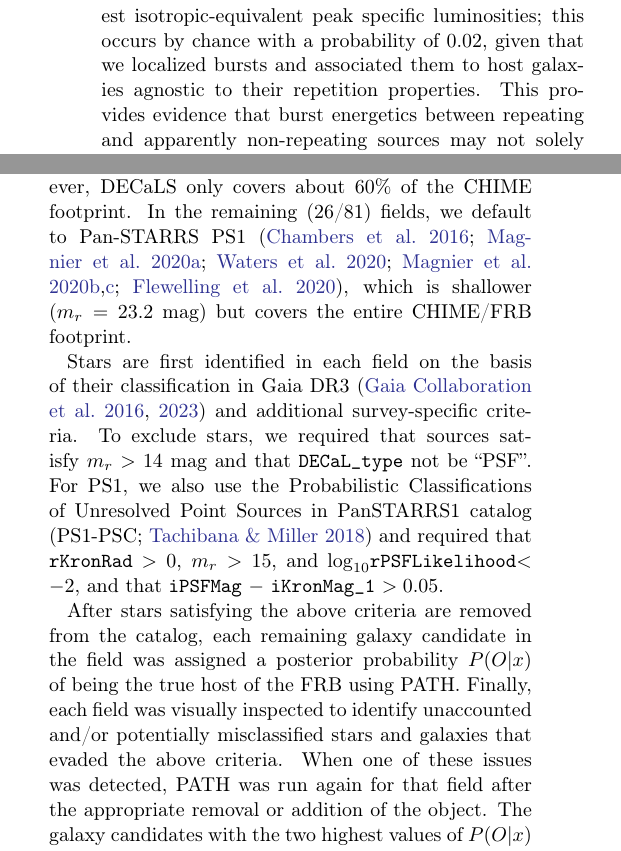
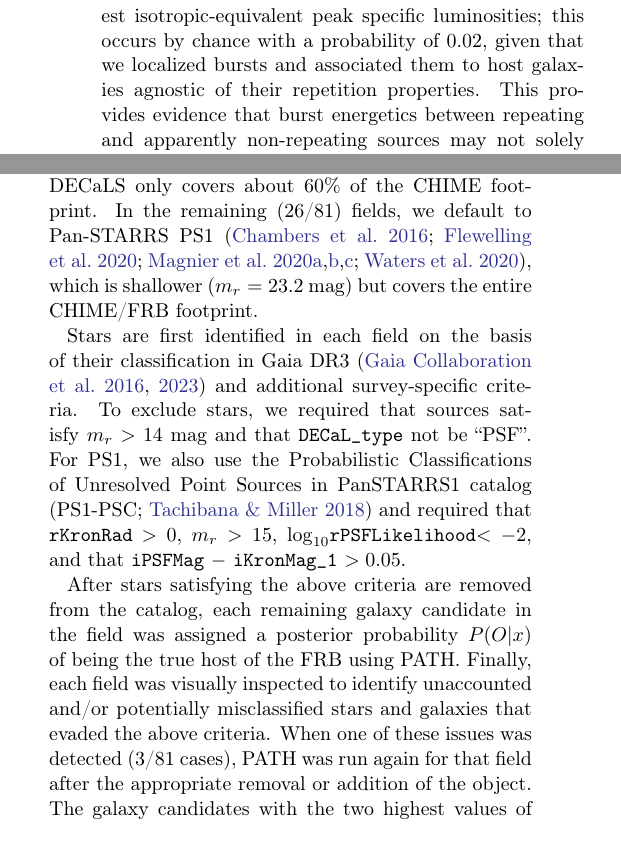
Before and after one commit to leungcalvin/kko_host_paper, a LaTeX paper (main.tex): two parts of the columns of pages 4 and 6 of 27, joined at a grey line, cut so that both start at the same text. Compiled offline with pdfLaTeX.

Commit message:
Updates from Overleaf

```diff
--- a/main.tex
+++ b/main.tex
@@ -241,7 +241,7 @@ Following the real-time detection and data capture, FRB candidates are confirmed
 
 In most but not all of these cases, data were also successfully captured at the KKO outrigger~\citep{lanman2024chime}, which was in a commissioning phase until about September 2023. Using the observing strategy developed in~\citet{leung2021synoptic}, we use the baseband dumps at KKO to localize a bright subsample of 81 bursts to 2-arcsecond accuracy along a roughly east-west axis defined by the orientation of the baseline, which in turn depends on the exact declination at which each burst was detected. Due to the smaller collecting area of KKO, this sample of 81 bursts was chosen roughly to include the brightest FRBs detected by the CHIME core, which have flux densities ranging from 3.9--280 Jy when averaged over the CHIME band of 400--800 MHz. However, successful localization was subject to the sensitivity of KKO, which varied by a factor of a few during the commissioning period; therefore the low-flux cutoff is not well defined.
 
-The morphology of these bursts as revealed by CHIME-only dynamic spectra is qualitatively very rich. The Stokes-I dynamic spectra, or waterfall plots, for the bursts which have redshifts (see Tables~\ref{tab:gold_sample}, \ref{tab:z_table}) are shown in Figure    ~\ref{fig:wfall}. To check for morphological differences in FRB dynamic spectra, we present the dynamic spectra in decreasing order of isotropic-equivalent peak specific luminosity (Jy Gpc$^2$) implied by their host redshifts\footnote{In all cosmological calculations we use the \textit{Planck} 2018 cosmology for a flat $\Lambda$CDM universe with $H_0 = 67.7~\mathrm{km~s}^{-1}~\mathrm{Mpc}^{-1}$, $\Omega_m=0.31$ and $\Omega_\Lambda = 0.69$ \citep{collaboration2020planck}.} (see \S\ref{sec:sample}). The bursts from the two repeating sources in our sample happen to be those with the lowest isotropic-equivalent peak specific luminosities; this occurs by chance with a probability of $0.02$, given that we localized bursts and associated them to host galaxies agnostic to their repetition properties. This provides evidence that burst energetics between repeating and apparently non-repeating sources may not solely be attributable to the narrower bandwidths of the former. It is also consistent with findings from the monitoring of single sources~\citep{kirsten2024link,ould2024probe} and with indirect evidence from a large-scale comparison of burst morphologies between repeating and non-repeating sources at high time resolution~\citep{curtin2024morphology}. However, we defer detailed work on burst properties, e.g. morphological fitting~\citep{fonseca2024modeling,sand2024morphology137fastradio},  polarimetry~\citep{mckinven2021polarization}, and scintillometry~\citep{schoen2021scintillation,2024arXiv240611053N}, for later work. In the dynamic spectra of bursts from known repeaters (FRB 20231204A and FRB 20231128A), we see a downward-drifting burst substructure, which is known to be characteristic of repeating sources~\citep{pleunis2021fast}. The dynamic spectrum of each burst is downsampled in time to reach S/N $>$ 5, such that the signal is bright enough to determine the structure-maximizing DM \citep{HesselsstructmaxDM} at which the bursts are dedispersed. The time resolution of each dynamic spectrum is denoted in each waterfall plot; all are sampled at a frequency resolution of 390.625 kHz. %\textbf{Vishwangi: how was binning set?}
+The morphology of these bursts as revealed by CHIME-only dynamic spectra is qualitatively very rich. The Stokes-I dynamic spectra, or waterfall plots, for the bursts which have redshifts (see Tables~\ref{tab:gold_sample}, \ref{tab:z_table}) are shown in Figure    ~\ref{fig:wfall}. To check for morphological differences in FRB dynamic spectra, we present the dynamic spectra in decreasing order of isotropic-equivalent peak specific luminosity (Jy Gpc$^2$) implied by their host redshifts\footnote{In all cosmological calculations we use the \textit{Planck} 2018 cosmology for a flat $\Lambda$CDM universe with $H_0 = 67.7~\mathrm{km~s}^{-1}~\mathrm{Mpc}^{-1}$, $\Omega_m=0.31$ and $\Omega_\Lambda = 0.69$ \citep{collaboration2020planck}.} (see \S\ref{sec:sample}). The bursts from the two repeating sources in our sample happen to be those with the lowest isotropic-equivalent peak specific luminosities; this occurs by chance with a probability of $0.02$, given that we localized bursts and associated them to host galaxies agnostic of their repetition properties. This provides evidence that burst energetics between repeating and apparently non-repeating sources may not solely be attributable to the narrower bandwidths of the former. It is also consistent with findings from the monitoring of single sources~\citep{kirsten2024link,ould2024probe} and with indirect evidence from a large-scale comparison of burst morphologies between repeating and non-repeating sources at high time resolution~\citep{curtin2024morphology}. However, we defer detailed work on burst properties, e.g. morphological fitting~\citep{fonseca2024modeling,sand2024morphology137fastradio},  polarimetry~\citep{mckinven2021polarization}, and scintillometry~\citep{schoen2021scintillation,2024arXiv240611053N}, for later work. In the dynamic spectra of bursts from known repeaters (FRB 20231204A and FRB 20231128A), we see a downward-drifting burst substructure, which is known to be characteristic of repeating sources~\citep{pleunis2021fast}. The dynamic spectrum of each burst is downsampled in time to reach S/N $>$ 5, such that the signal is bright enough to determine the structure-maximizing DM \citep{HesselsstructmaxDM} at which the bursts are dedispersed. The time resolution of each dynamic spectrum is denoted in each waterfall plot; all are sampled at a frequency resolution of 390.625 kHz. %\textbf{Vishwangi: how was binning set?}
 
 %Temporarily commenting some figures
 %\setlength{\tabcolsep}{1pt}
@@ -291,17 +291,17 @@ Finally, we use a maximum-likelihood delay-mapping procedure to translate these
 To characterize the localization accuracy, we apply this procedure to a sample of $62$ single pulses from 18 distinct pulsars. In doing so, we find that CHIME-KKO observations achieve an astrometric accuracy of $< 1\arcsec$ (Appendix~\ref{sec:accuracy}), except at low declinations where a combination of reduced sensitivity and additional radio frequency interference (RFI) at the KKO site increases the overall RMS error. We conservatively prescribe the semi-minor axis astrometric uncertainty of the whole sample to $2\arcsec$ at the $1\sigma$ level.
 \section{Host Association}\label{sec:association}
 After localizing each burst using a combination of CHIME-only baseband positions and CHIME-KKO VLBI, we use the PATH framework~\citep{aggarwal2021probabilistic} to assign posterior probabilities \pox\ to each cataloged galaxy $O$ given the combined localization region $x$ from baseband and CHIME-KKO VLBI. In PATH, each localization region is cross-matched with a wide-area galaxy survey. Where possible (55/81 fields), we utilize the Dark Energy Camera Legacy Survey (DECaLS)~\citep{dey2019overview} to find host galaxy candidates
-due to its greater depth of $m_r = 23.5$~mag. However, DECaLS only covers about $60\%$ of the CHIME footprint. In the remaining  (26/81) fields, we default to Pan-STARRS PS1~\citep{chambers2016pan, magnier2020pan,waters2020pan, magnier2020pan2, magnier2020pan3, flewelling2020pan}, which is shallower ($m_r = 23.2$~mag) but covers the entire CHIME/FRB footprint.
+due to its greater depth of $m_r = 23.5$~mag. However, DECaLS only covers about $60\%$ of the CHIME footprint. In the remaining  (26/81) fields, we default to Pan-STARRS PS1~\citep{chambers2016pan, flewelling2020pan,magnier2020pan,magnier2020pan2, magnier2020pan3,waters2020pan}, which is shallower ($m_r = 23.2$~mag) but covers the entire CHIME/FRB footprint.
 
 Stars are first identified in each field on the basis of their classification in Gaia DR3~\citep{gaia2016gaia, gaia2023gaia} and additional
 survey-specific criteria. To exclude stars, we required that sources satisfy
 $m_r > 14$ mag and that \texttt{DECaL\_type} not be ``PSF''. For PS1, we also use the
 Probabilistic Classifications of Unresolved Point Sources in PanSTARRS1 catalog
 \citep[PS1-PSC;][]{tachibana2018} and required that
-\texttt{rKronRad} $ > 0$, $m_r > 15$, and $\log_{10}$\texttt{rPSFLikelihood}$ < -2$, and that \texttt{iPSFMag} $-$ \texttt{iKronMag\_1} $> 0.05$.
+\texttt{rKronRad} $ > 0$, $m_r > 15$, $\log_{10}$\texttt{rPSFLikelihood}$ < -2$, and that \texttt{iPSFMag} $-$ \texttt{iKronMag\_1} $> 0.05$.
 
 After stars satisfying the above criteria are removed from the catalog, each remaining galaxy candidate in the field was assigned a posterior probability $P(O|x)$ of being the true host of the FRB using
-PATH. Finally, each field was visually inspected to identify unaccounted and/or potentially misclassified stars and galaxies that evaded the above criteria. When one of these issues was detected, PATH was run again for that field after the appropriate removal or addition of the object. The galaxy candidates with the two highest values of $P(O|x)$ are referred to as the ``primary'' and ``secondary'' and are flagged for potential spectroscopic follow-up if the sum of their $P(O|x)$ values exceed 0.9, a choice which we validate through simulations (see below). The distribution of localized source positions and DMs is shown in Fig.~\ref{fig:pox_vs_pos} and~\ref{fig:hg_vs_dm}.
+PATH. Finally, each field was visually inspected to identify unaccounted and/or potentially misclassified stars and galaxies that evaded the above criteria. When one of these issues was detected (3/81 cases), PATH was run again for that field after the appropriate removal or addition of the object. The galaxy candidates with the two highest values of $P(O|x)$ are referred to as the ``primary'' and ``secondary'' and are flagged for potential spectroscopic follow-up if the sum of their $P(O|x)$ values exceed 0.9, a choice which we validate through simulations (see below). The distribution of localized source positions and DMs is shown in Fig.~\ref{fig:pox_vs_pos} and~\ref{fig:hg_vs_dm}.
 
 %Accurately assigning these posterior probabilities is difficult when combining shallow, wide-field archival imaging with a highly sensitive FRB detector such as CHIME.
 We mostly use the default priors in PATH, in accordance with previous work~\citep[e.g.,][]{law2024deep}. These include a prior on the host galactocentric offset distribution, the angular extent of the galaxy (i.e., the chance-coincidence probability in a frequentist framework), and the prior probability $P(U)$ that an FRB host galaxy remains undetected in an existing galaxy catalog. It is important to note that a highly sensitive
```
Also changed, not shown: authors.tex (+1 -1 lines), main.tex (2 more changed lines).
